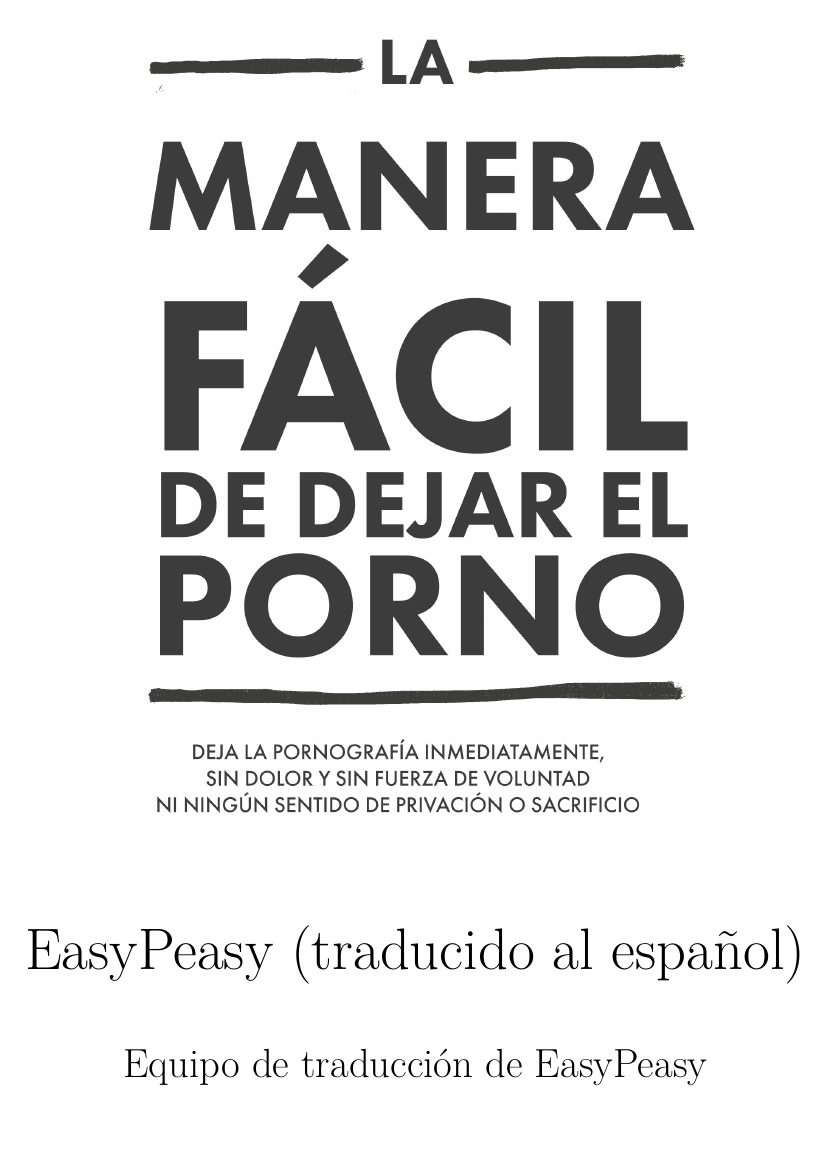
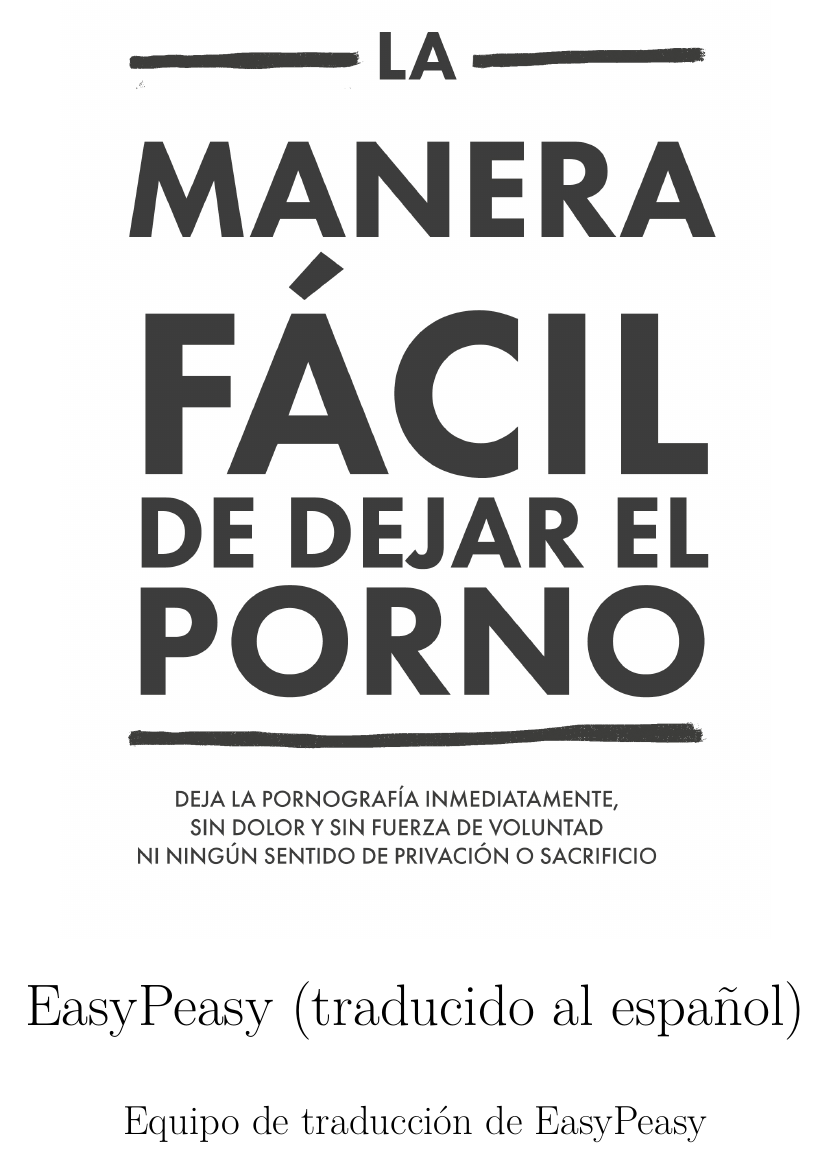
Before and after one commit to easypeasyespanol/easypeasyespanol.github.io, a LaTeX book (easypeasyespanol.tex): page 1 of 294 before the commit and page 1 of 245 after it. Compiled offline with pdfLaTeX.

Commit message:
Deploying to gh-pages from @ easypeasyespanol/easypeasyespanol.github.io@32c1620620f8e160f3e0a20d5b001b99196c592e 🚀

```diff
--- a/easypeasyespanol.tex
+++ b/easypeasyespanol.tex
@@ -113,7 +113,7 @@
 \usepackage{booktabs}
 
 %\usepackage[T1]{fontenc}
-\usepackage[a4paper,margin=3cm]{geometry}
+\usepackage[a4paper,margin=2cm]{geometry}
 \usepackage{xcolor}
 
 %\usepackage{xesearch}
@@ -134,7 +134,7 @@
 \usepackage{setspace}
 \onehalfspacing
 \usepackage{titling}
-\pretitle{\begin{center} \includegraphics[width=6.5in,height=6.5in]{img-cover.png}\LARGE\\}
+\pretitle{\begin{center} \includegraphics[width=7in,height=7in]{img-cover.png}\LARGE\\}
 \posttitle{\end{center}}
 \usepackage[fontsize=17pt]{scrextend}
 \usepackage{fancyhdr}
```
Also changed, not shown: easypeasyespanol.pdf, 1 other file.
